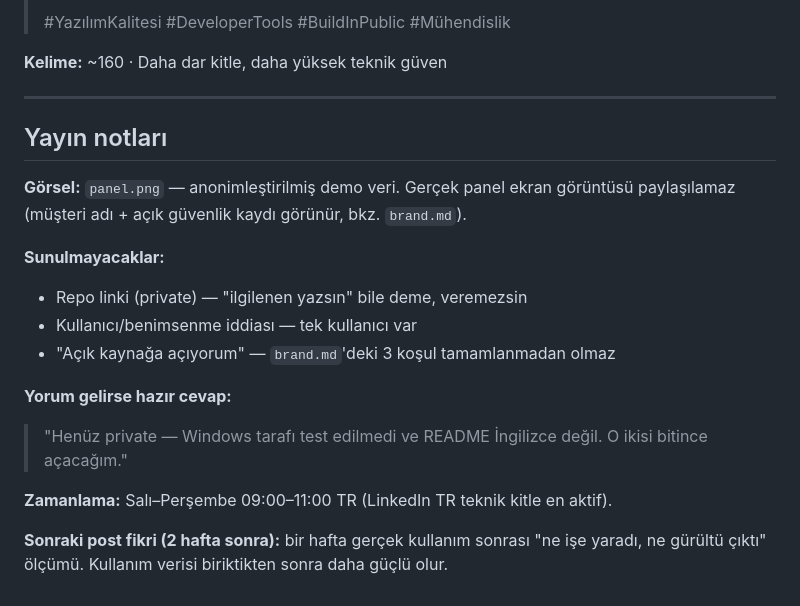
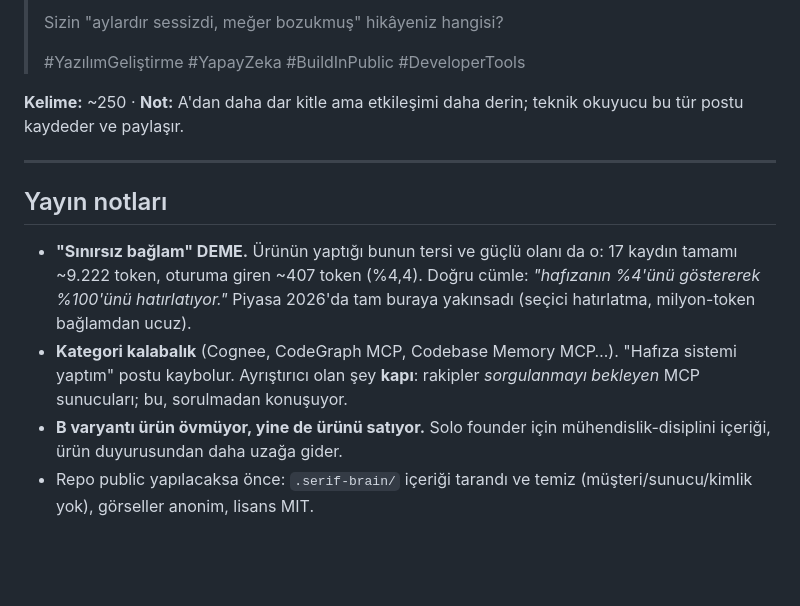
Before and after one commit to muhammedserifdemir/serif-brain-core, a Markdown page: marketing/linkedin-post.md, the part around one of its changes. Rendered like a GitHub page; blank space fills up the shorter version.

```diff
--- a/marketing/linkedin-post.md
+++ b/marketing/linkedin-post.md
@@ -61,25 +89,23 @@
 >
-> #YazılımKalitesi #DeveloperTools #BuildInPublic #Mühendislik
+> Sizin "aylardır sessizdi, meğer bozukmuş" hikâyeniz hangisi?
+>
+> #YazılımGeliştirme #YapayZeka #BuildInPublic #DeveloperTools
 
-**Kelime:** ~160 · Daha dar kitle, daha yüksek teknik güven
+**Kelime:** ~250 · **Not:** A'dan daha dar kitle ama etkileşimi daha derin;
+teknik okuyucu bu tür postu kaydeder ve paylaşır.
 
 ---
 
 ## Yayın notları
 
-**Görsel:** `panel.png` — anonimleştirilmiş demo veri. Gerçek panel ekran görüntüsü
-paylaşılamaz (müşteri adı + açık güvenlik kaydı görünür, bkz. `brand.md`).
-
-**Sunulmayacaklar:**
-- Repo linki (private) — "ilgilenen yazsın" bile deme, veremezsin
-- Kullanıcı/benimsenme iddiası — tek kullanıcı var
-- "Açık kaynağa açıyorum" — `brand.md`'deki 3 koşul tamamlanmadan olmaz
-
-**Yorum gelirse hazır cevap:**
-> "Henüz private — Windows tarafı test edilmedi ve README İngilizce değil.
-> O ikisi bitince açacağım."
-
-**Zamanlama:** Salı–Perşembe 09:00–11:00 TR (LinkedIn TR teknik kitle en aktif).
-
-**Sonraki post fikri (2 hafta sonra):** bir hafta gerçek kullanım sonrası "ne işe yaradı,
-ne gürültü çıktı" ölçümü. Kullanım verisi biriktikten sonra daha güçlü olur.
+- **"Sınırsız bağlam" DEME.** Ürünün yaptığı bunun tersi ve güçlü olanı da o:
+  17 kaydın tamamı ~9.222 token, oturuma giren ~407 token (%4,4). Doğru cümle:
+  *"hafızanın %4'ünü göstererek %100'ünü hatırlatıyor."* Piyasa 2026'da tam
+  buraya yakınsadı (seçici hatırlatma, milyon-token bağlamdan ucuz).
+- **Kategori kalabalık** (Cognee, CodeGraph MCP, Codebase Memory MCP…).
+  "Hafıza sistemi yaptım" postu kaybolur. Ayrıştırıcı olan şey **kapı**:
+  rakipler *sorgulanmayı bekleyen* MCP sunucuları; bu, sorulmadan konuşuyor.
+- **B varyantı ürün övmüyor, yine de ürünü satıyor.** Solo founder için
+  mühendislik-disiplini içeriği, ürün duyurusundan daha uzağa gider.
+- Repo public yapılacaksa önce: `.serif-brain/` içeriği tarandı ve temiz
+  (müşteri/sunucu/kimlik yok), görseller anonim, lisans MIT.
```
Also changed, not shown: other parts of marketing/linkedin-post.md (+60 -32 lines), 1 other file.
